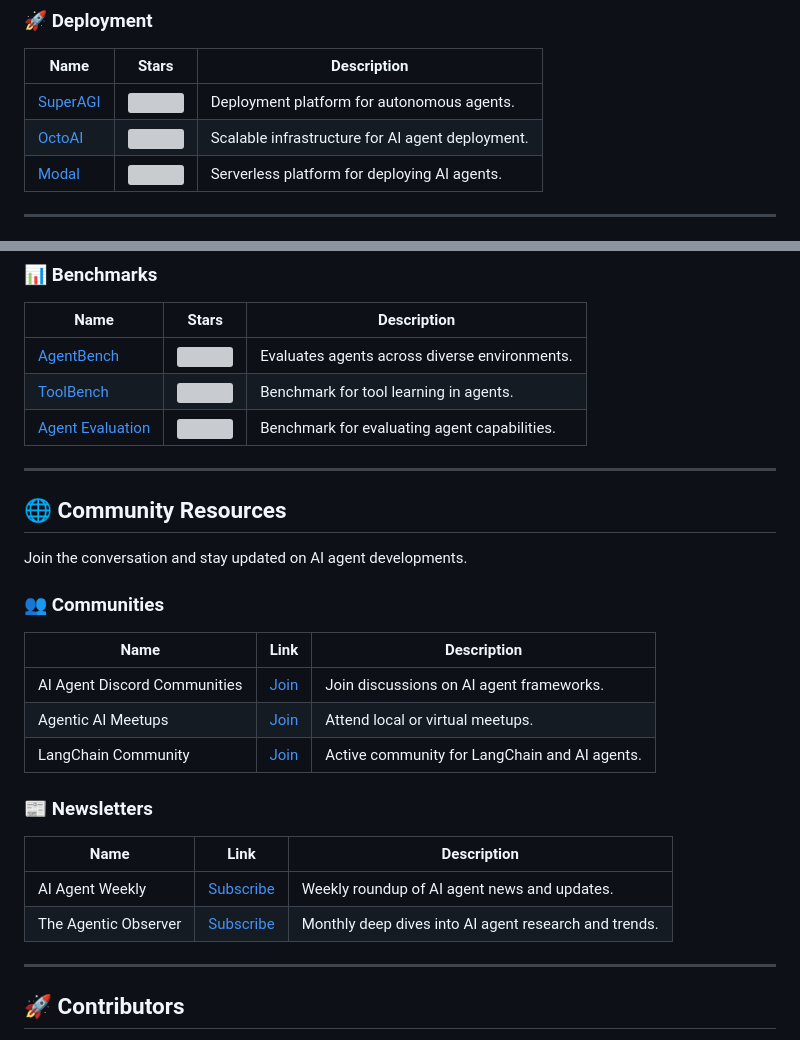
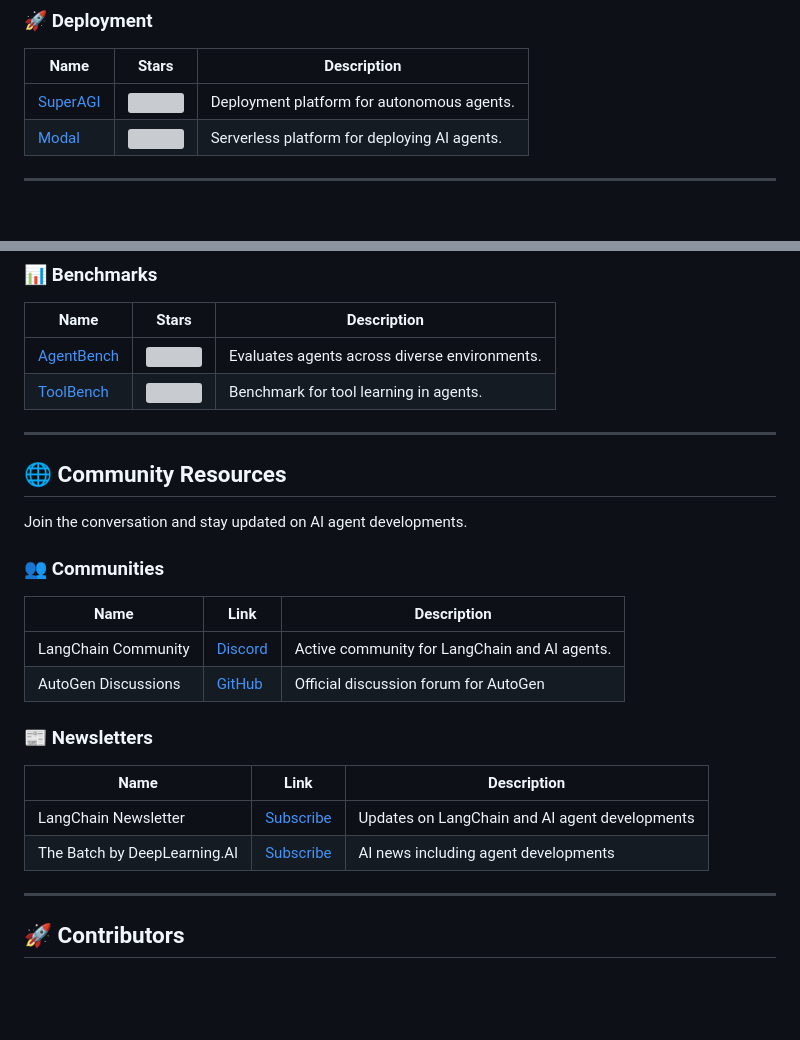
Before and after one commit to NipunaRanasinghe/awesome-ai-agents, a Markdown page: README.md, 2 parts joined by grey strips. GitHub-like rendering; blank space fills up the shorter version; grey boxes are pictures that could not be loaded.

```diff
--- a/README.md
+++ b/README.md
@@ -126,7 +126,6 @@ Tools and systems for managing AI agents.
 | Name                                                       | Stars                                                                | Description                                      |
 |------------------------------------------------------------|----------------------------------------------------------------------|--------------------------------------------------|
 | [SuperAGI](https://github.com/TransformerOptimus/SuperAGI) | ![](https://img.shields.io/github/stars/TransformerOptimus/SuperAGI) | Deployment platform for autonomous agents.       |
-| [OctoAI](https://github.com/octoai/octoAI)                 | ![](https://img.shields.io/github/stars/octoai/octoAI)               | Scalable infrastructure for AI agent deployment. |
 | [Modal](https://github.com/modal-labs/modal-client)        | ![](https://img.shields.io/github/stars/modal-labs/modal-client)     | Serverless platform for deploying AI agents.     |
 
 ---
@@ -149,7 +148,6 @@ Key research papers, benchmarks, and surveys on AI agents.
 |-----------------------------------------------------------------|-------------------------------------------------------------------|-----------------------------------------------|
 | [AgentBench](https://github.com/THUDM/AgentBench)               | ![](https://img.shields.io/github/stars/THUDM/AgentBench)         | Evaluates agents across diverse environments. |
 | [ToolBench](https://github.com/OpenBMB/ToolBench)               | ![](https://img.shields.io/github/stars/OpenBMB/ToolBench)        | Benchmark for tool learning in agents.        |
-| [Agent Evaluation](https://github.com/awslabs/agent-evaluation) | ![](https://img.shields.io/github/stars/awslabs/agent-evaluation) | Benchmark for evaluating agent capabilities.  |
 
 ---
 
@@ -161,16 +159,15 @@ Join the conversation and stay updated on AI agent developments.
 
 | Name                         | Link                                   | Description                                   |
 |------------------------------|----------------------------------------|-----------------------------------------------|
-| AI Agent Discord Communities | [Join](https://discord.gg/aicommunity) | Join discussions on AI agent frameworks.      |
-| Agentic AI Meetups           | [Join](https://meetup.com/agentic-ai)  | Attend local or virtual meetups.              |
-| LangChain Community          | [Join](https://discord.gg/langchain)   | Active community for LangChain and AI agents. |
+| LangChain Community          | [Discord](https://discord.gg/langchain) | Active community for LangChain and AI agents. |
+| AutoGen Discussions          | [GitHub](https://github.com/microsoft/autogen/discussions) | Official discussion forum for AutoGen |
 
 ### 📰 Newsletters
 
 | Name                 | Link                                     | Description                                           |
 |----------------------|------------------------------------------|-------------------------------------------------------|
-| AI Agent Weekly      | [Subscribe](https://aiagentweekly.com)   | Weekly roundup of AI agent news and updates.          |
-| The Agentic Observer | [Subscribe](https://agenticobserver.com) | Monthly deep dives into AI agent research and trends. |
+| LangChain Newsletter | [Subscribe](https://blog.langchain.dev/newsletter/) | Updates on LangChain and AI agent developments       |
+| The Batch by DeepLearning.AI | [Subscribe](https://www.deeplearning.ai/the-batch/) | AI news including agent developments |
 
 ---
 
```
Also changed, not shown: other parts of README.md (+3 -3 lines).
